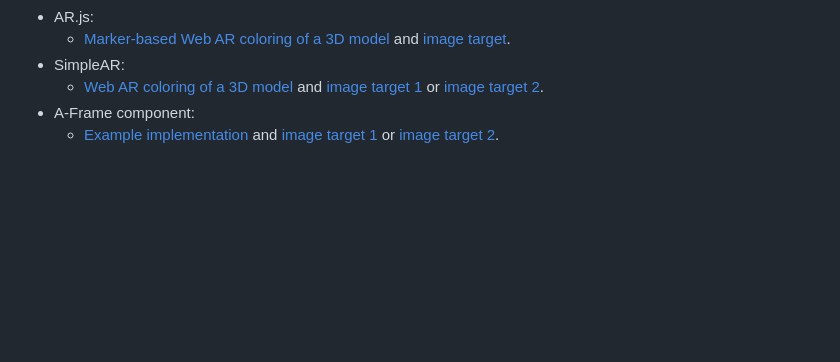
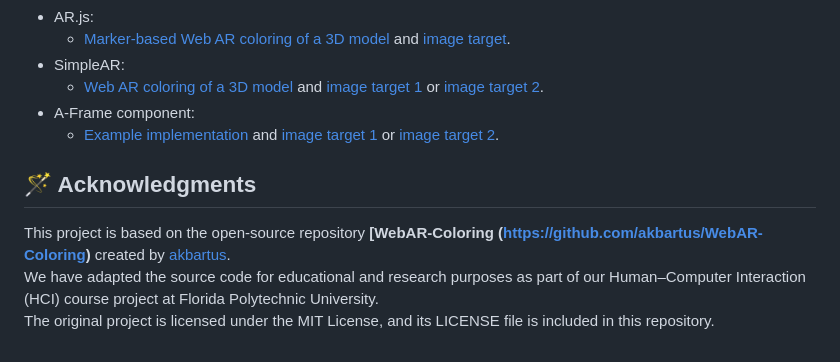
Before and after one commit to MarilynPam/ColARing-, a Markdown page: README.md, the part around the change. Drawn GitHub-style; blank space fills up the shorter version.

Commit message:
Acknowledgement
Acknowledgement to original repo.

```diff
--- a/README.md
+++ b/README.md
@@ -89,3 +89,10 @@ The repository contains the following implementations/demos:
     - <a href="https://webarcoloring-simplear.glitch.me/">Web AR coloring of a 3D model</a> and <a href="img/target_3d.jpg">image target 1</a> or <a href="img/target_3d2.jpg">image target 2</a>.
 * A-Frame component:
     - <a href="https://webarcoloring-component.glitch.me/">Example implementation</a> and <a href="img/target_3d.jpg">image target 1</a> or <a href="img/target_3d2.jpg">image target 2</a>.
+
+
+## 🪄 Acknowledgments
+
+This project is based on the open-source repository **[WebAR-Coloring (https://github.com/akbartus/WebAR-Coloring)** created by [akbartus](https://github.com/akbartus).
+We have adapted the source code for educational and research purposes as part of our Human–Computer Interaction (HCI) course project at Florida Polytechnic University.
+The original project is licensed under the MIT License, and its LICENSE file is included in this repository.
```
